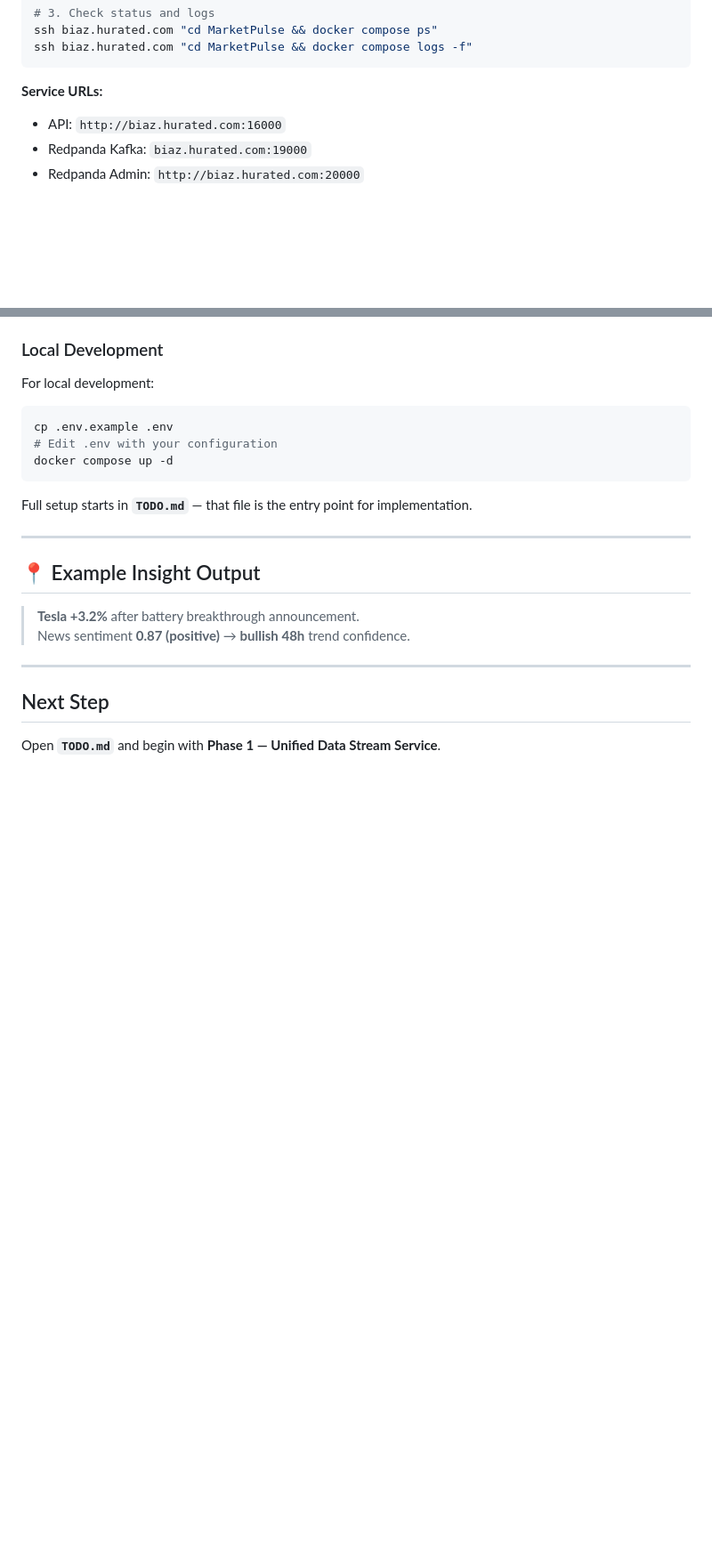
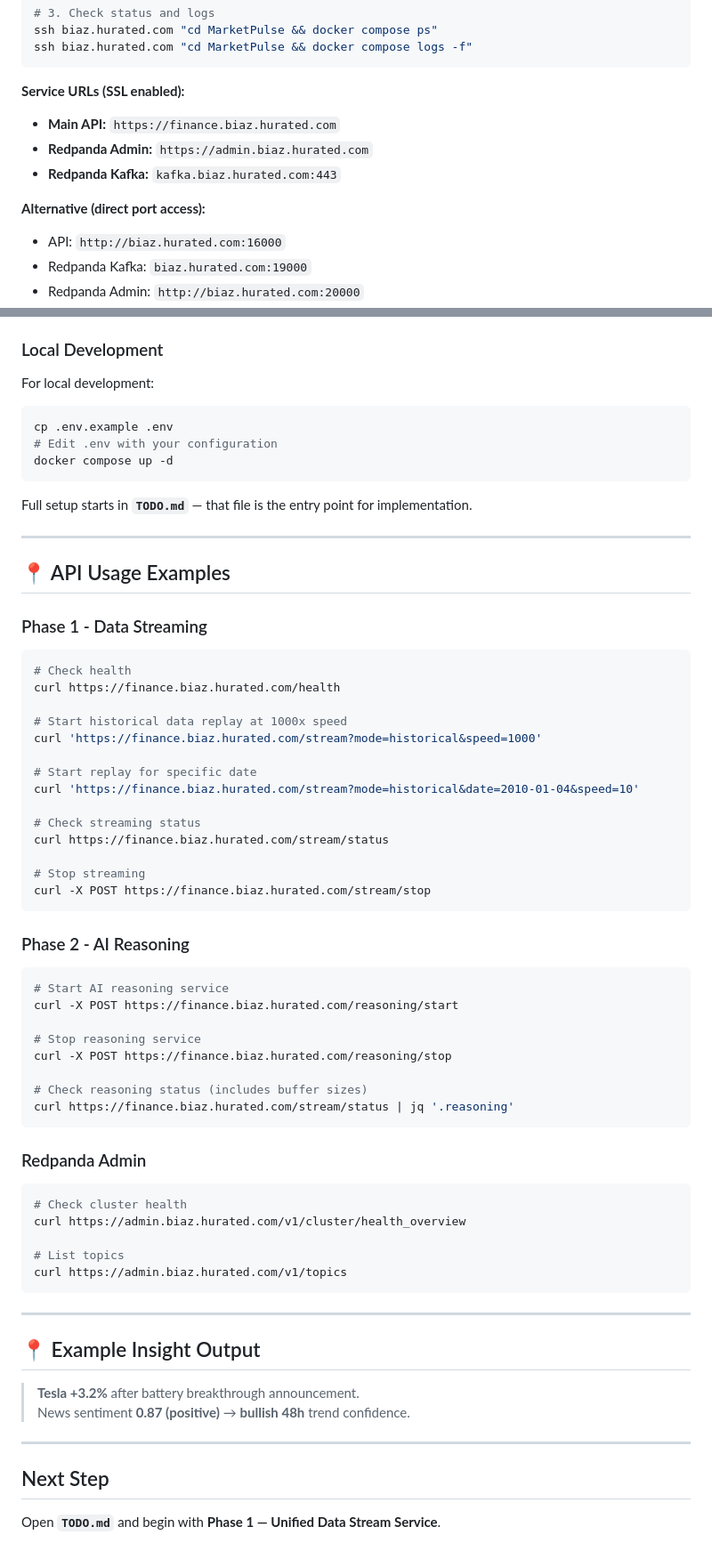
Before and after one commit to Hack-a-tons/MarketPulse, a Markdown page: README.md, 2 parts joined by grey strips. Shown at 89% size. GitHub-like rendering; blank space fills up the shorter version.

Commit message:
Add SSL subdomain documentation and API examples
- Document SSL-enabled subdomains (finance, admin, kafka)
- Add comprehensive API usage examples for Phase 1 and Phase 2
- Include Redpanda admin API examples
- Update service URLs with both SSL and direct port access

````diff
--- a/README.md
+++ b/README.md
@@ -176,7 +176,12 @@ ssh biaz.hurated.com "cd MarketPulse && docker compose ps"
 ssh biaz.hurated.com "cd MarketPulse && docker compose logs -f"
 ```
 
-**Service URLs:**
+**Service URLs (SSL enabled):**
+- **Main API:** `https://finance.biaz.hurated.com`
+- **Redpanda Admin:** `https://admin.biaz.hurated.com`
+- **Redpanda Kafka:** `kafka.biaz.hurated.com:443`
+
+**Alternative (direct port access):**
 - API: `http://biaz.hurated.com:16000`
 - Redpanda Kafka: `biaz.hurated.com:19000`
 - Redpanda Admin: `http://biaz.hurated.com:20000`
@@ -193,6 +198,51 @@ docker compose up -d
 Full setup starts in **`TODO.md`** — that file is the entry point for implementation.
 
 ---
+## 📍 API Usage Examples
+
+### Phase 1 - Data Streaming
+
+```bash
+# Check health
+curl https://finance.biaz.hurated.com/health
+
+# Start historical data replay at 1000x speed
+curl 'https://finance.biaz.hurated.com/stream?mode=historical&speed=1000'
+
+# Start replay for specific date
+curl 'https://finance.biaz.hurated.com/stream?mode=historical&date=2010-01-04&speed=10'
+
+# Check streaming status
+curl https://finance.biaz.hurated.com/stream/status
+
+# Stop streaming
+curl -X POST https://finance.biaz.hurated.com/stream/stop
+```
+
+### Phase 2 - AI Reasoning
+
+```bash
+# Start AI reasoning service
+curl -X POST https://finance.biaz.hurated.com/reasoning/start
+
+# Stop reasoning service
+curl -X POST https://finance.biaz.hurated.com/reasoning/stop
+
+# Check reasoning status (includes buffer sizes)
+curl https://finance.biaz.hurated.com/stream/status | jq '.reasoning'
+```
+
+### Redpanda Admin
+
+```bash
+# Check cluster health
+curl https://admin.biaz.hurated.com/v1/cluster/health_overview
+
+# List topics
+curl https://admin.biaz.hurated.com/v1/topics
+```
+
+---
 ## 📍 Example Insight Output
 > **Tesla +3.2%** after battery breakthrough announcement.
 > News sentiment **0.87 (positive)** → **bullish 48h** trend confidence.
````
